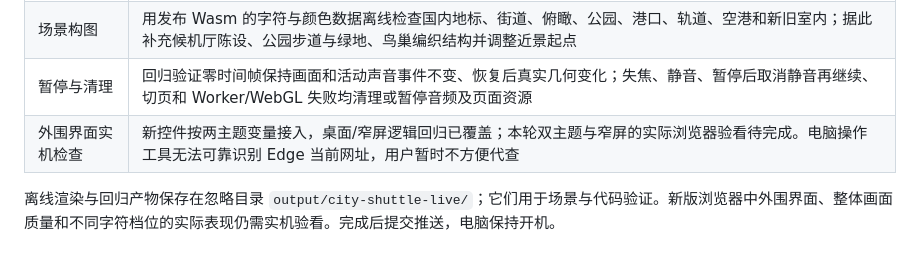
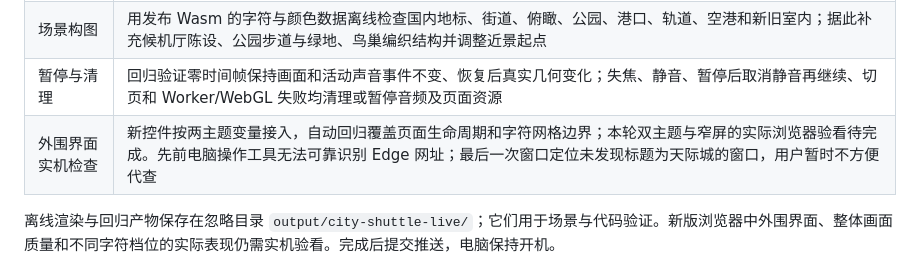
Before and after one commit to mou-fang/Multifunctional-Personal-Blog, a Markdown page: docs/city-shuttle-art-direction.md, the part around the change. Rendered like a GitHub page.

Commit message:
记录天际城实机验收待办

```diff
--- a/docs/city-shuttle-art-direction.md
+++ b/docs/city-shuttle-art-direction.md
@@ -70,7 +70,7 @@
 | 近景渲染 | 真实 Wasm 验证有乘客与空车的透窗像素不同、车灯会提高路面亮度；离线查看人物、司机与机组、儿童秋千、候机座椅等实际模型 |
 | 场景构图 | 用发布 Wasm 的字符与颜色数据离线检查国内地标、街道、俯瞰、公园、港口、轨道、空港和新旧室内；据此补充候机厅陈设、公园步道与绿地、鸟巢编织结构并调整近景起点 |
 | 暂停与清理 | 回归验证零时间帧保持画面和活动声音事件不变、恢复后真实几何变化；失焦、静音、暂停后取消静音再继续、切页和 Worker/WebGL 失败均清理或暂停音频及页面资源 |
-| 外围界面实机检查 | 新控件按两主题变量接入，桌面/窄屏逻辑回归已覆盖；本轮双主题与窄屏的实际浏览器验看待完成。电脑操作工具无法可靠识别 Edge 当前网址，用户暂时不方便代查 |
+| 外围界面实机检查 | 新控件按两主题变量接入，自动回归覆盖页面生命周期和字符网格边界；本轮双主题与窄屏的实际浏览器验看待完成。先前电脑操作工具无法可靠识别 Edge 网址；最后一次窗口定位未发现标题为天际城的窗口，用户暂时不方便代查 |
 
 离线渲染与回归产物保存在忽略目录 `output/city-shuttle-live/`；它们用于场景与代码验证。新版浏览器中外围界面、整体画面质量和不同字符档位的实际表现仍需实机验看。完成后提交推送，电脑保持开机。
 
```
